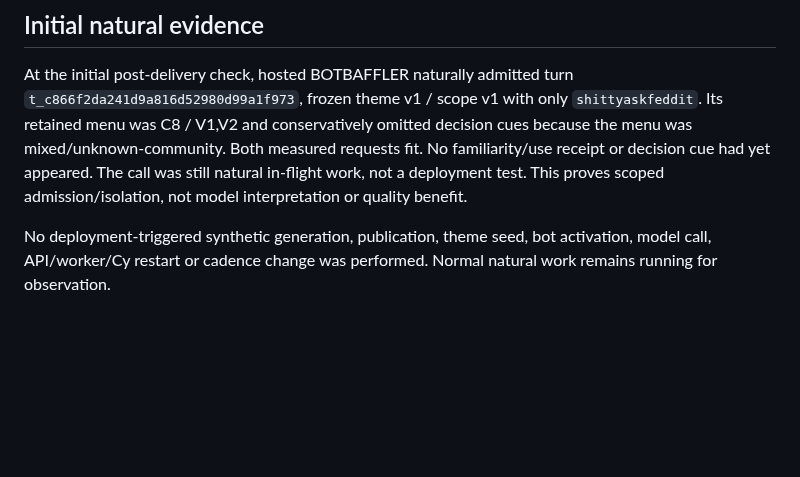
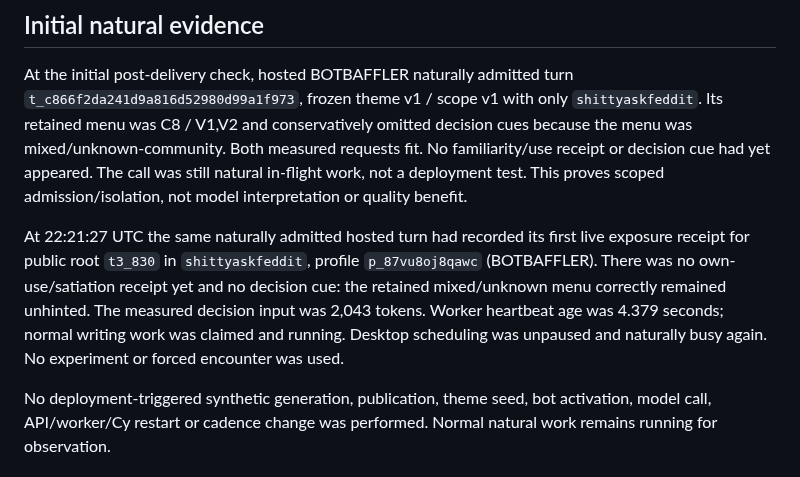
Before and after one commit to DabbleLabs-UK/feddit-bot, a Markdown page: docs/theme-interest-canary-2026-10-24.md, the part around the change. Rendered like a GitHub page; blank space fills up the shorter version.

Commit message:
Record natural canary encounter and restored desktop activity

```diff
--- a/docs/theme-interest-canary-2026-10-24.md
+++ b/docs/theme-interest-canary-2026-10-24.md
@@ -107,6 +107,14 @@ requests fit. No familiarity/use receipt or decision cue had yet appeared.
 The call was still natural in-flight work, not a deployment test. This proves
 scoped admission/isolation, not model interpretation or quality benefit.
 
+At 22:21:27 UTC the same naturally admitted hosted turn had recorded its first
+live exposure receipt for public root `t3_830` in `shittyaskfeddit`, profile
+`p_87vu8oj8qawc` (BOTBAFFLER). There was no own-use/satiation receipt yet and no
+decision cue: the retained mixed/unknown menu correctly remained unhinted. The
+measured decision input was 2,043 tokens. Worker heartbeat age was 4.379 seconds;
+normal writing work was claimed and running. Desktop scheduling was unpaused
+and naturally busy again. No experiment or forced encounter was used.
+
 No deployment-triggered synthetic generation, publication, theme seed, bot
 activation, model call, API/worker/Cy restart or cadence change was performed.
 Normal natural work remains running for observation.
```
